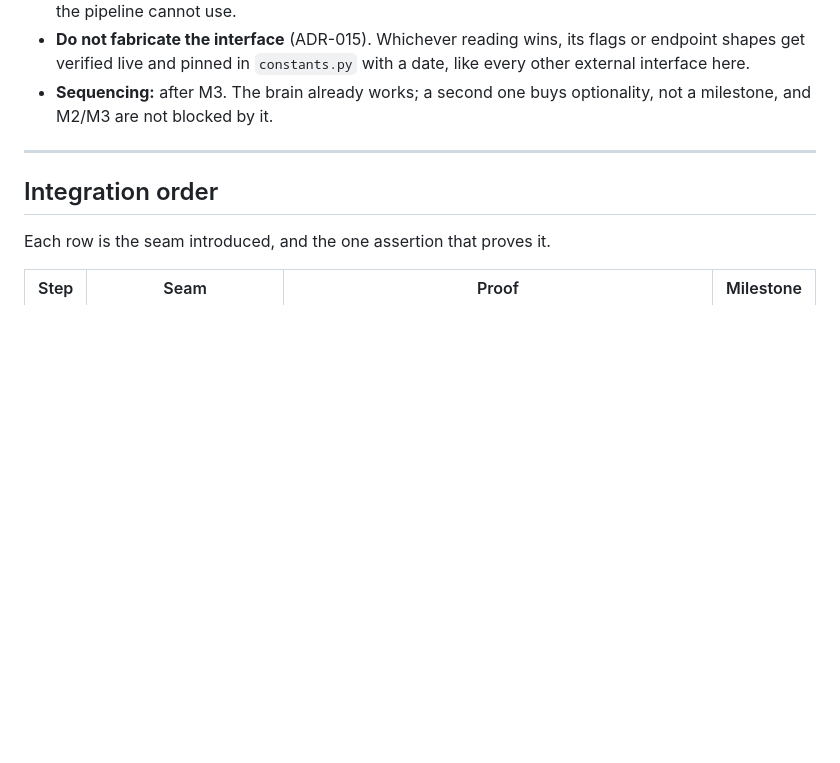
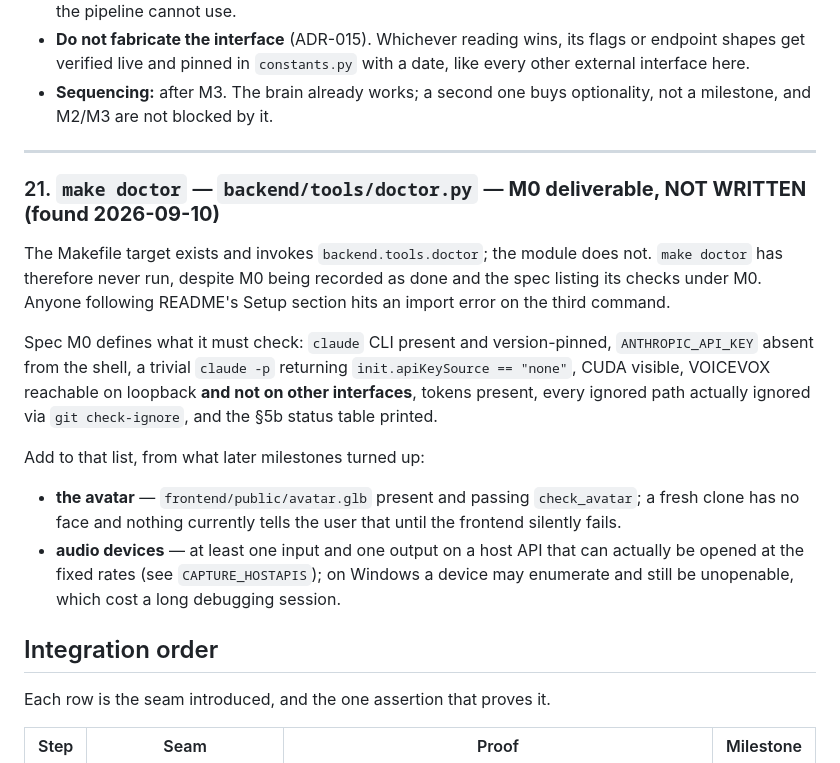
Before and after one commit to marienbaptiste/Atama-AI, a Markdown page: ROADMAP.md, the part around the change. Drawn GitHub-style; blank space fills up the shorter version.

```diff
--- a/ROADMAP.md
+++ b/ROADMAP.md
@@ -1012,6 +1012,25 @@ Consequences that follow from picking the CLI:
 
 ---
 
+### 21. `make doctor` — `backend/tools/doctor.py` — **M0 deliverable, NOT WRITTEN (found 2026-09-10)**
+
+The Makefile target exists and invokes `backend.tools.doctor`; the module does not. `make doctor`
+has therefore never run, despite M0 being recorded as done and the spec listing its checks under
+M0. Anyone following README's Setup section hits an import error on the third command.
+
+Spec M0 defines what it must check: `claude` CLI present and version-pinned, `ANTHROPIC_API_KEY`
+absent from the shell, a trivial `claude -p` returning `init.apiKeySource == "none"`, CUDA
+visible, VOICEVOX reachable on loopback **and not on other interfaces**, tokens present, every
+ignored path actually ignored via `git check-ignore`, and the §5b status table printed.
+
+Add to that list, from what later milestones turned up:
+
+- **the avatar** — `frontend/public/avatar.glb` present and passing `check_avatar`; a fresh clone
+  has no face and nothing currently tells the user that until the frontend silently fails.
+- **audio devices** — at least one input and one output on a host API that can actually be opened
+  at the fixed rates (see `CAPTURE_HOSTAPIS`); on Windows a device may enumerate and still be
+  unopenable, which cost a long debugging session.
+
 ## Integration order
 
 Each row is the seam introduced, and the one assertion that proves it.
```
Also changed, not shown: README.md (+66 -1 lines).
